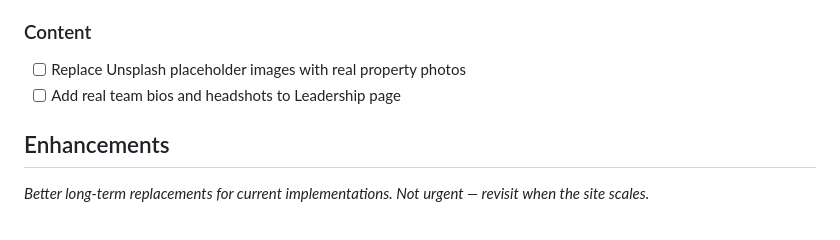
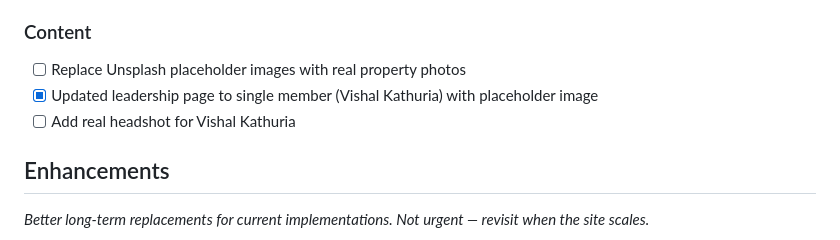
Before and after one commit to Hridaya-Mohit/my-next-property, a Markdown page: docs/TODO.md, the part around the change. GitHub-like rendering.

Commit message:
Update TODO — leadership page single member done

```diff
--- a/docs/TODO.md
+++ b/docs/TODO.md
@@ -46,7 +46,8 @@ _Nothing currently in progress._
 
 ### Content
 - [ ] Replace Unsplash placeholder images with real property photos
-- [ ] Add real team bios and headshots to Leadership page
+- [x] Updated leadership page to single member (Vishal Kathuria) with placeholder image
+- [ ] Add real headshot for Vishal Kathuria
 
 ## Enhancements
 _Better long-term replacements for current implementations. Not urgent — revisit when the site scales._
```
